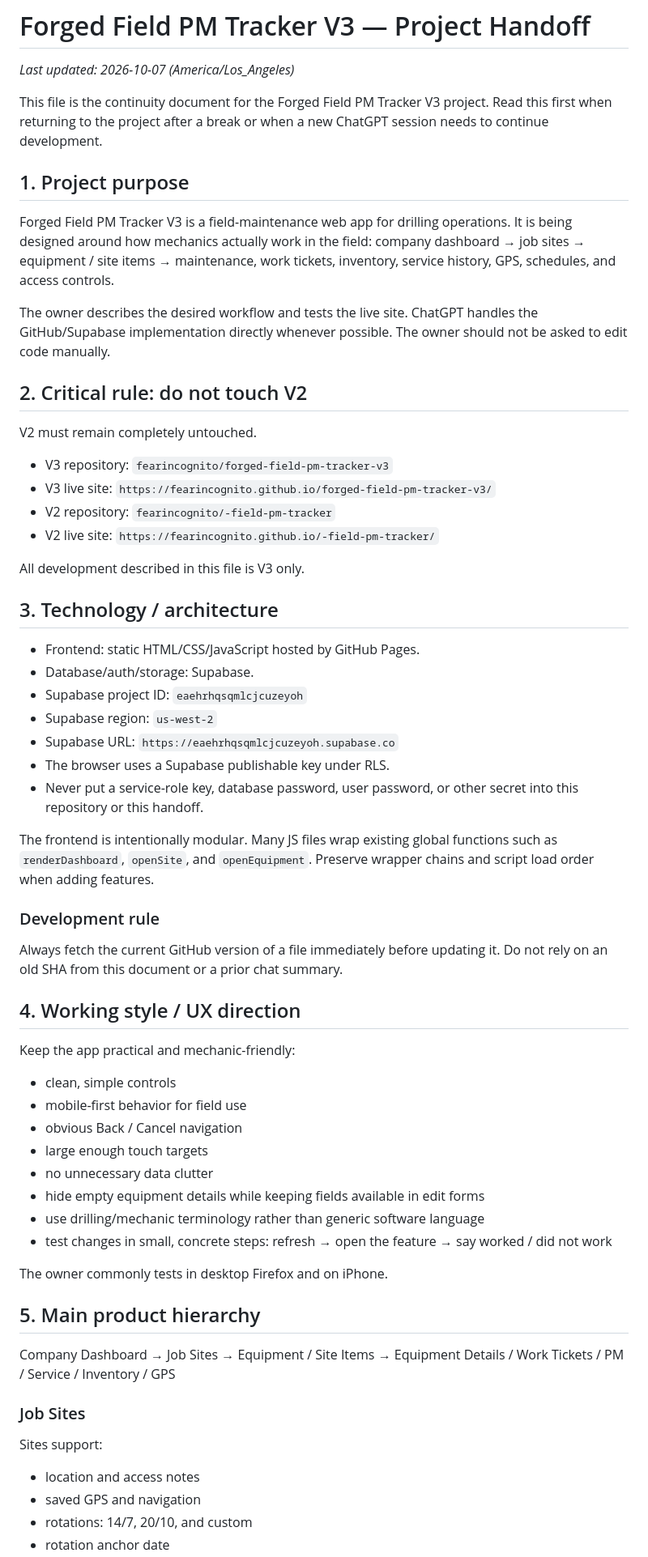
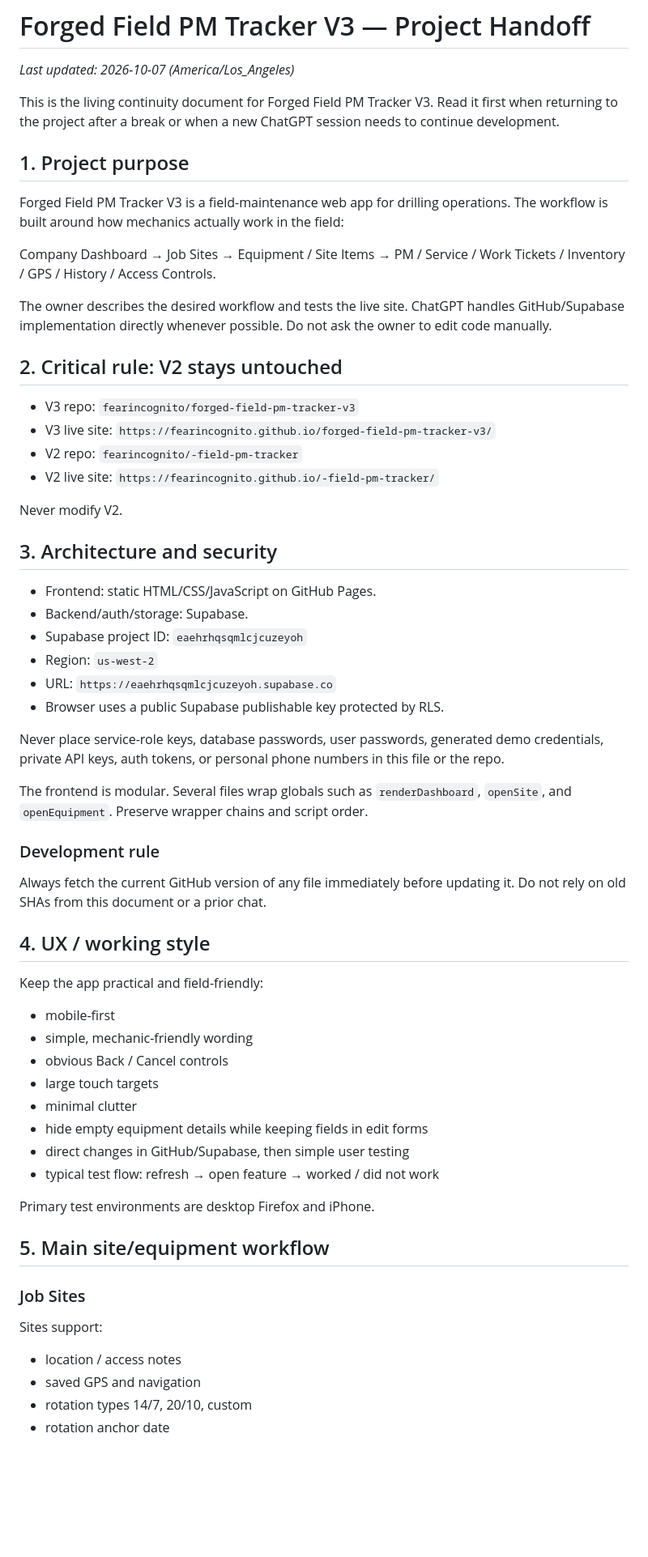
Before and after one commit to fearincognito/forged-field-pm-tracker-v3, a Markdown page: PROJECT_HANDOFF.md, the part around one of its changes. Shown at 81% size. Rendered like a GitHub page; blank space fills up the shorter version.

```diff
--- a/PROJECT_HANDOFF.md
+++ b/PROJECT_HANDOFF.md
@@ -2,68 +2,64 @@
 
 _Last updated: 2026-10-07 (America/Los_Angeles)_
 
-This file is the continuity document for the Forged Field PM Tracker V3 project. Read this first when returning to the project after a break or when a new ChatGPT session needs to continue development.
+This is the living continuity document for Forged Field PM Tracker V3. Read it first when returning to the project after a break or when a new ChatGPT session needs to continue development.
 
 ## 1. Project purpose
 
-Forged Field PM Tracker V3 is a field-maintenance web app for drilling operations. It is being designed around how mechanics actually work in the field: company dashboard → job sites → equipment / site items → maintenance, work tickets, inventory, service history, GPS, schedules, and access controls.
+Forged Field PM Tracker V3 is a field-maintenance web app for drilling operations. The workflow is built around how mechanics actually work in the field:
 
-The owner describes the desired workflow and tests the live site. ChatGPT handles the GitHub/Supabase implementation directly whenever possible. The owner should not be asked to edit code manually.
+Company Dashboard → Job Sites → Equipment / Site Items → PM / Service / Work Tickets / Inventory / GPS / History / Access Controls.
 
-## 2. Critical rule: do not touch V2
+The owner describes the desired workflow and tests the live site. ChatGPT handles GitHub/Supabase implementation directly whenever possible. Do not ask the owner to edit code manually.
 
-V2 must remain completely untouched.
+## 2. Critical rule: V2 stays untouched
 
-- V3 repository: `fearincognito/forged-field-pm-tracker-v3`
+- V3 repo: `fearincognito/forged-field-pm-tracker-v3`
 - V3 live site: `https://fearincognito.github.io/forged-field-pm-tracker-v3/`
-- V2 repository: `fearincognito/-field-pm-tracker`
+- V2 repo: `fearincognito/-field-pm-tracker`
 - V2 live site: `https://fearincognito.github.io/-field-pm-tracker/`
 
-All development described in this file is V3 only.
+Never modify V2.
 
-## 3. Technology / architecture
+## 3. Architecture and security
 
-- Frontend: static HTML/CSS/JavaScript hosted by GitHub Pages.
-- Database/auth/storage: Supabase.
+- Frontend: static HTML/CSS/JavaScript on GitHub Pages.
+- Backend/auth/storage: Supabase.
 - Supabase project ID: `eaehrhqsqmlcjcuzeyoh`
-- Supabase region: `us-west-2`
-- Supabase URL: `https://eaehrhqsqmlcjcuzeyoh.supabase.co`
-- The browser uses a Supabase publishable key under RLS.
-- Never put a service-role key, database password, user password, or other secret into this repository or this handoff.
+- Region: `us-west-2`
+- URL: `https://eaehrhqsqmlcjcuzeyoh.supabase.co`
+- Browser uses a public Supabase publishable key protected by RLS.
 
-The frontend is intentionally modular. Many JS files wrap existing global functions such as `renderDashboard`, `openSite`, and `openEquipment`. Preserve wrapper chains and script load order when adding features.
+Never place service-role keys, database passwords, user passwords, generated demo credentials, private API keys, auth tokens, or personal phone numbers in this file or the repo.
+
+The frontend is modular. Several files wrap globals such as `renderDashboard`, `openSite`, and `openEquipment`. Preserve wrapper chains and script order.
 
 ### Development rule
 
-Always fetch the current GitHub version of a file immediately before updating it. Do not rely on an old SHA from this document or a prior chat summary.
+Always fetch the current GitHub version of any file immediately before updating it. Do not rely on old SHAs from this document or a prior chat.
 
-## 4. Working style / UX direction
+## 4. UX / working style
 
-Keep the app practical and mechanic-friendly:
+Keep the app practical and field-friendly:
 
-- clean, simple controls
-- mobile-first behavior for field use
-- obvious Back / Cancel navigation
-- large enough touch targets
-- no unnecessary data clutter
-- hide empty equipment details while keeping fields available in edit forms
-- use drilling/mechanic terminology rather than generic software language
-- test changes in small, concrete steps: refresh → open the feature → say worked / did not work
+- mobile-first
+- simple, mechanic-friendly wording
+- obvious Back / Cancel controls
+- large touch targets
+- minimal clutter
+- hide empty equipment details while keeping fields in edit forms
+- direct changes in GitHub/Supabase, then simple user testing
+- typical test flow: refresh → open feature → worked / did not work
 
-The owner commonly tests in desktop Firefox and on iPhone.
+Primary test environments are desktop Firefox and iPhone.
 
-## 5. Main product hierarchy
-
-Company Dashboard
-→ Job Sites
-→ Equipment / Site Items
-→ Equipment Details / Work Tickets / PM / Service / Inventory / GPS
+## 5. Main site/equipment workflow
 
 ### Job Sites
 
 Sites support:
 
-- location and access notes
+- location / access notes
 - saved GPS and navigation
-- rotations: 14/7, 20/10, and custom
+- rotation types 14/7, 20/10, custom
 - rotation anchor date
```
Also changed, not shown: other parts of PROJECT_HANDOFF.md (+183 -227 lines).
